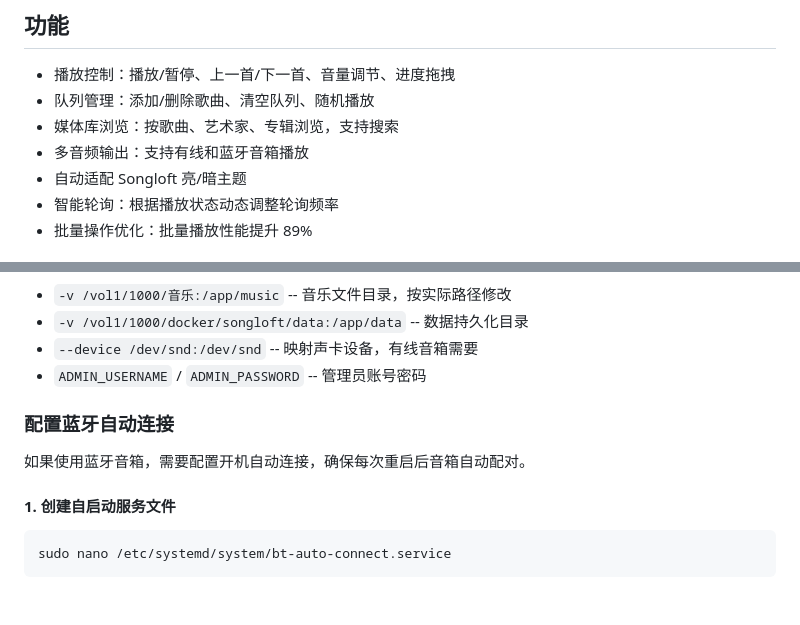
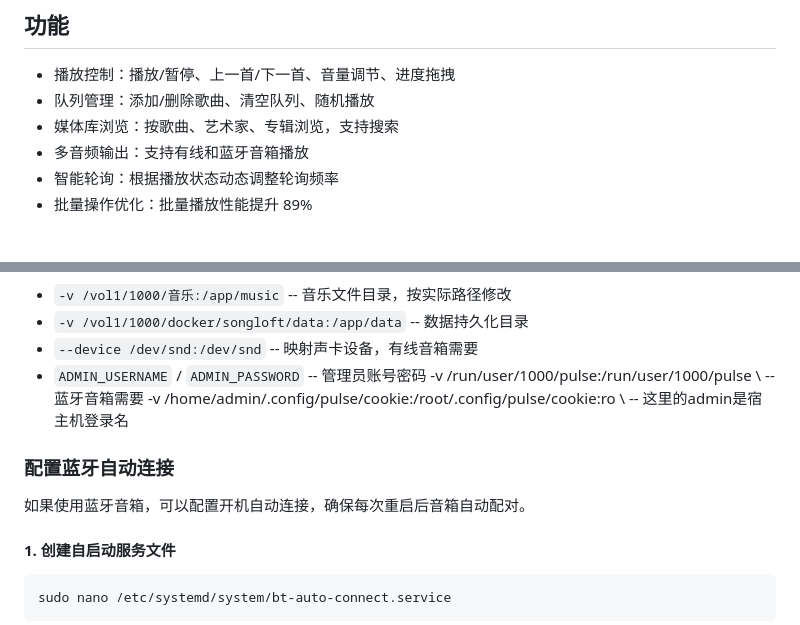
Before and after one commit to songloft-org/songloft-plugin-mpd, a Markdown page: README.md, 2 parts joined by grey strips. GitHub-like rendering; blank space fills up the shorter version.

```diff
--- a/README.md
+++ b/README.md
@@ -8,7 +8,6 @@ Songloft MPD 播放控制插件 -- 通过 Web 界面控制本地 MPD（Music Pla
 - 队列管理：添加/删除歌曲、清空队列、随机播放
 - 媒体库浏览：按歌曲、艺术家、专辑浏览，支持搜索
 - 多音频输出：支持有线和蓝牙音箱播放
-- 自动适配 Songloft 亮/暗主题
 - 智能轮询：根据播放状态动态调整轮询频率
 - 批量操作优化：批量播放性能提升 89%
 
@@ -39,10 +38,11 @@ sudo docker run -d \
 - `-v /vol1/1000/docker/songloft/data:/app/data` -- 数据持久化目录
 - `--device /dev/snd:/dev/snd` -- 映射声卡设备，有线音箱需要
 - `ADMIN_USERNAME` / `ADMIN_PASSWORD` -- 管理员账号密码
-
+-v /run/user/1000/pulse:/run/user/1000/pulse \ -- 蓝牙音箱需要
+-v /home/admin/.config/pulse/cookie:/root/.config/pulse/cookie:ro \ -- 这里的admin是宿主机登录名
 ### 配置蓝牙自动连接
 
-如果使用蓝牙音箱，需要配置开机自动连接，确保每次重启后音箱自动配对。
+如果使用蓝牙音箱，可以配置开机自动连接，确保每次重启后音箱自动配对。
 
 #### 1. 创建自启动服务文件
 
```
